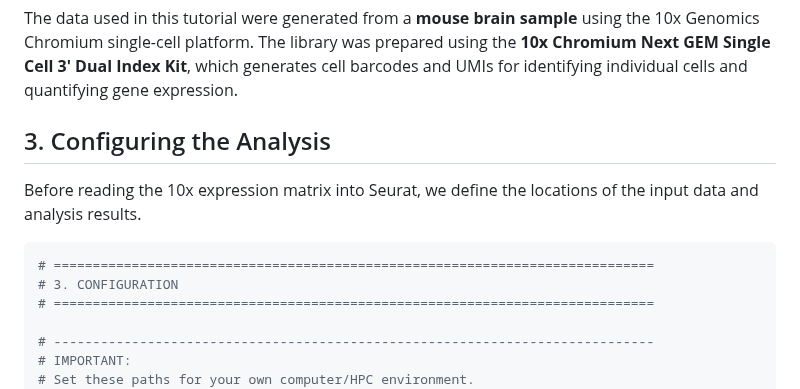
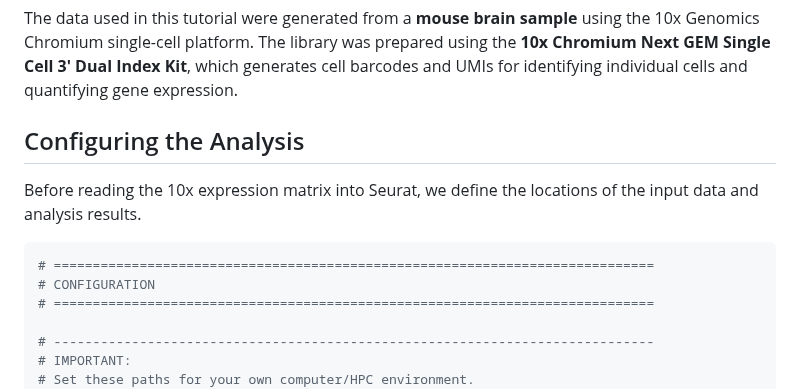
Before and after one commit to hockmanlab/SANS_2026, a Markdown page: 2_Seurat/2.2_Seurat_exploration.md, the part around the change. GitHub-like rendering.

````diff
--- a/2_Seurat/2.2_Seurat_exploration.md
+++ b/2_Seurat/2.2_Seurat_exploration.md
@@ -12,13 +12,13 @@ Before starting the Seurat analysis, it is useful to record some basic informati
 
 The data used in this tutorial were generated from a **mouse brain sample** using the 10x Genomics Chromium single-cell platform. The library was prepared using the **10x Chromium Next GEM Single Cell 3′ Dual Index Kit**, which generates cell barcodes and UMIs for identifying individual cells and quantifying gene expression.
 
-## 3. Configuring the Analysis
+## Configuring the Analysis
 
 Before reading the 10x expression matrix into Seurat, we define the locations of the input data and analysis results.
 
 ```r
 # =============================================================================
-# 3. CONFIGURATION
+# CONFIGURATION
 # =============================================================================
 
 # -----------------------------------------------------------------------------
````
